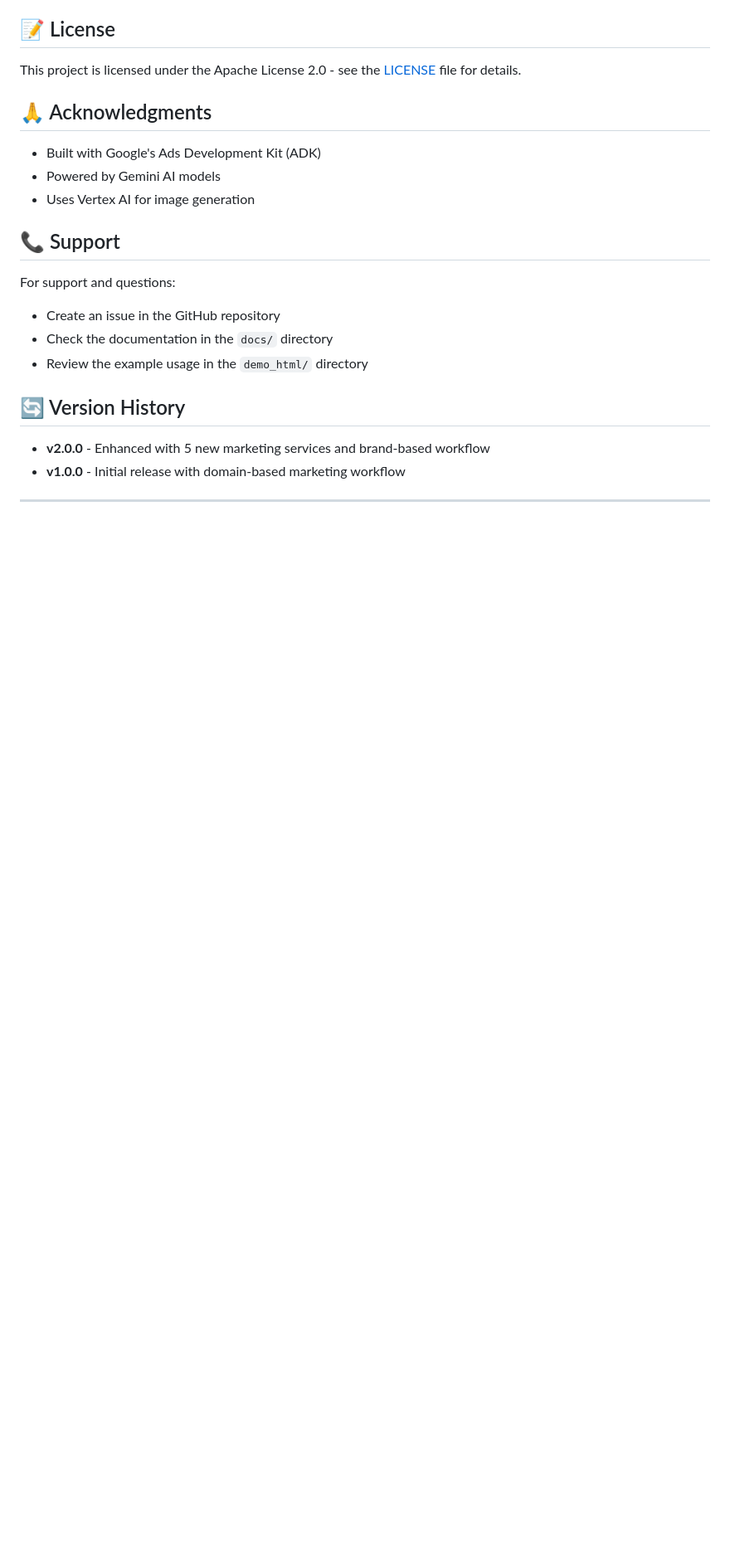
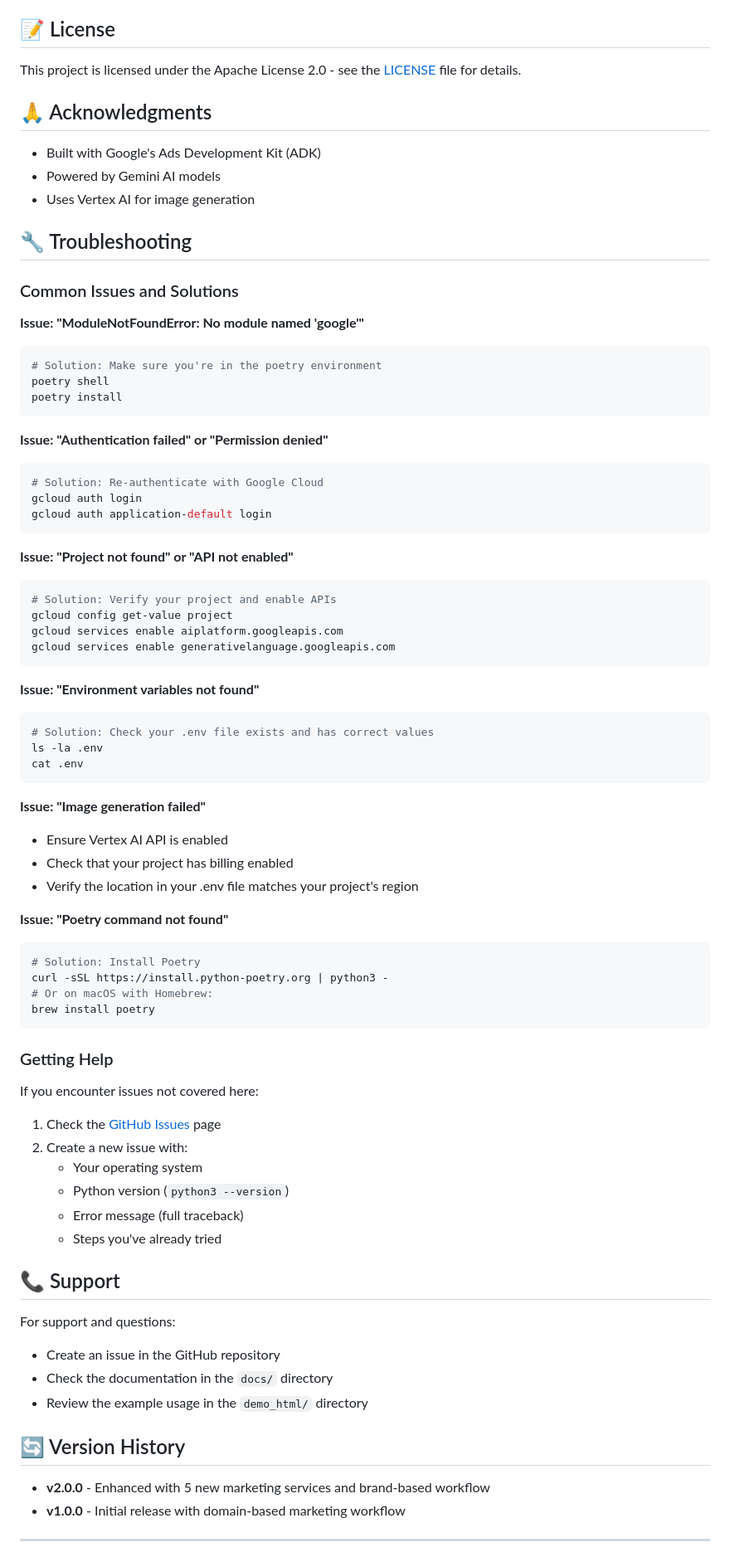
Before and after one commit to adnanakbr/enhanced-marketing-agent, a Markdown page: README.md, the part around the change printed below. Shown: that part at 83% size. Rendered like a GitHub page; blank space fills up the shorter version.

````diff
--- a/README.md
+++ b/README.md
@@ -274,6 +319,62 @@ This project is licensed under the Apache License 2.0 - see the [LICENSE](LICENS
 - Powered by Gemini AI models
 - Uses Vertex AI for image generation
 
+## 🔧 Troubleshooting
+
+### Common Issues and Solutions
+
+**Issue: "ModuleNotFoundError: No module named 'google'"**
+```bash
+# Solution: Make sure you're in the poetry environment
+poetry shell
+poetry install
+```
+
+**Issue: "Authentication failed" or "Permission denied"**
+```bash
+# Solution: Re-authenticate with Google Cloud
+gcloud auth login
+gcloud auth application-default login
+```
+
+**Issue: "Project not found" or "API not enabled"**
+```bash
+# Solution: Verify your project and enable APIs
+gcloud config get-value project
+gcloud services enable aiplatform.googleapis.com
+gcloud services enable generativelanguage.googleapis.com
+```
+
+**Issue: "Environment variables not found"**
+```bash
+# Solution: Check your .env file exists and has correct values
+ls -la .env
+cat .env
+```
+
+**Issue: "Image generation failed"**
+- Ensure Vertex AI API is enabled
+- Check that your project has billing enabled
+- Verify the location in your .env file matches your project's region
+
+**Issue: "Poetry command not found"**
+```bash
+# Solution: Install Poetry
+curl -sSL https://install.python-poetry.org | python3 -
+# Or on macOS with Homebrew:
+brew install poetry
+```
+
+### Getting Help
+
+If you encounter issues not covered here:
+1. Check the [GitHub Issues](https://github.com/adnanakbr/enhanced-marketing-agent/issues) page
+2. Create a new issue with:
+   - Your operating system
+   - Python version (`python3 --version`)
+   - Error message (full traceback)
+   - Steps you've already tried
+
 ## 📞 Support
 
 For support and questions:
````
Also changed, not shown: other parts of README.md (+51 -6 lines).
